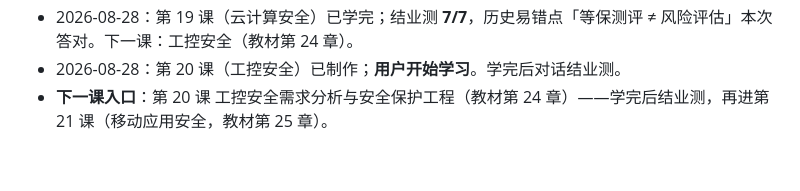
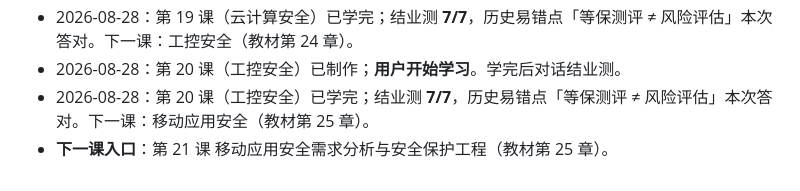
Before and after one commit to aycc22/ruankao-infosec, a Markdown page: NOTES.md, the part around the change. Drawn GitHub-style.

```diff
--- a/NOTES.md
+++ b/NOTES.md
@@ -56,4 +56,5 @@
 - 2026-08-28：第 19 课（云计算安全）已制作；**用户开始学习**。学完后对话结业测。
 - 2026-08-28：第 19 课（云计算安全）已学完；结业测 **7/7**，历史易错点「等保测评 ≠ 风险评估」本次答对。下一课：工控安全（教材第 24 章）。
 - 2026-08-28：第 20 课（工控安全）已制作；**用户开始学习**。学完后对话结业测。
-- **下一课入口**：第 20 课 工控安全需求分析与安全保护工程（教材第 24 章）——学完后结业测，再进第 21 课（移动应用安全，教材第 25 章）。
+- 2026-08-28：第 20 课（工控安全）已学完；结业测 **7/7**，历史易错点「等保测评 ≠ 风险评估」本次答对。下一课：移动应用安全（教材第 25 章）。
+- **下一课入口**：第 21 课 移动应用安全需求分析与安全保护工程（教材第 25 章）。
```
Also changed, not shown: AGENTS.md (+2 -1 lines), learning-records/0020-lesson20-quiz-ics-security.md (added, +7 -0 lines).
